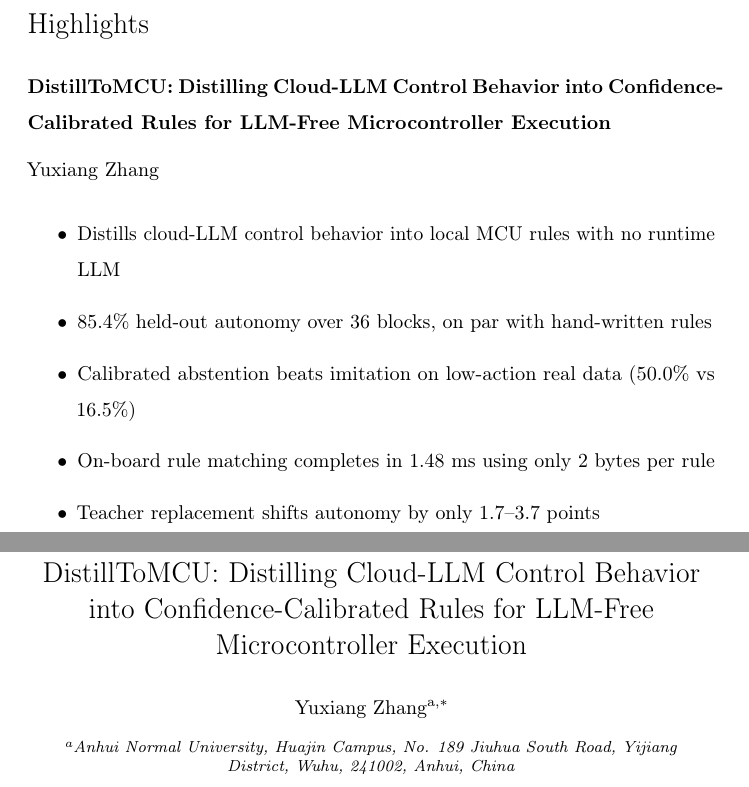
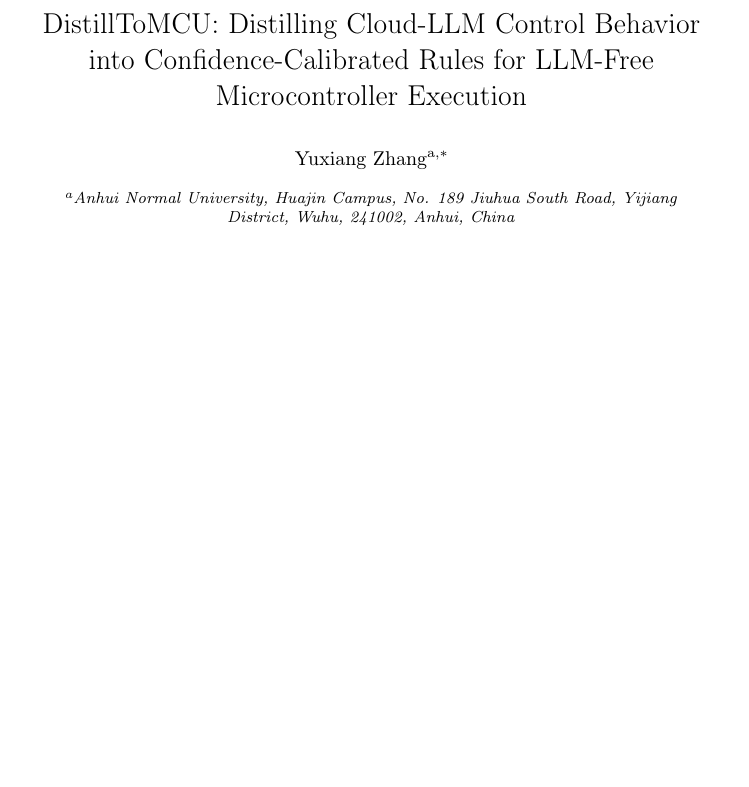
Before and after one commit to Yunan0718/DistillToMCU, a LaTeX paper (paper/main_elsevier.tex): two parts of pages 1 and 2 of 34 before the commit and part of page 1 of 33 after it, the two joined at a grey line, cut at the place of the change, the shorter picture padded with empty space. Compiled offline with pdfLaTeX.

Commit message:
paper: finalize Elsevier submission files (contact details, highlights, rebuilt PDF)

```diff
--- a/paper/main_elsevier.tex
+++ b/paper/main_elsevier.tex
@@ -23,14 +23,6 @@ city={Wuhu}, postcode={241002}, state={Anhui}, country={China}}
 
 \begin{document}
 \begin{frontmatter}
-
-\begin{highlights}
-\item Distills cloud-LLM control behavior into local MCU rules with no runtime LLM
-\item 85.4\% held-out autonomy over 36 blocks, on par with hand-written rules
-\item Calibrated abstention beats imitation on low-action real data (50.0\% vs 16.5\%)
-\item On-board rule matching completes in 1.48 ms using only 2 bytes per rule
-\item Teacher replacement shifts autonomy by only 1.7--3.7 points
-\end{highlights}
 
 \begin{abstract}
 Large language models (LLMs) increasingly drive the control loop of embedded
```
Also changed, not shown: paper/highlights.txt (+0 -2 lines), paper/main_elsevier.pdf.
